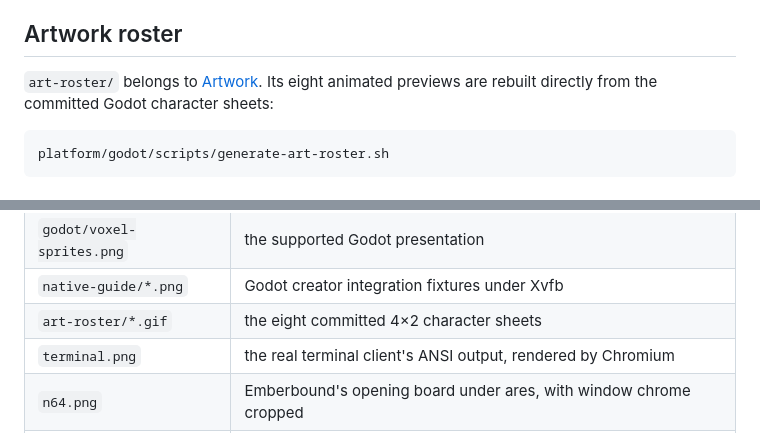
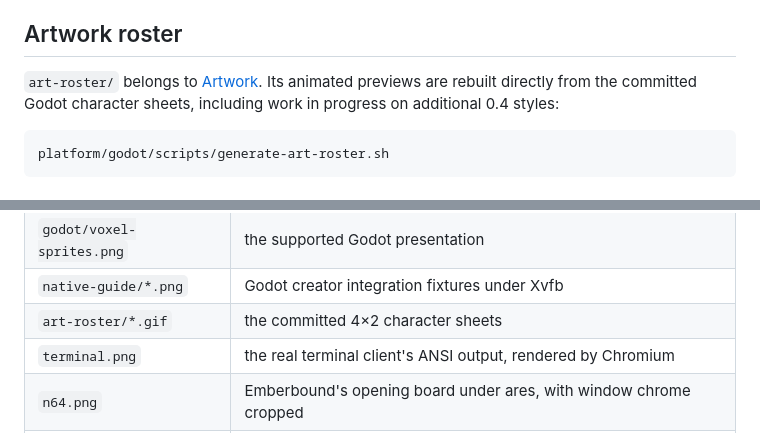
Before and after one commit to lfelipe/grandleon, a Markdown page: docs/screenshots/README.md, 2 parts joined by grey strips. Rendered like a GitHub page.

Commit message:
Add the first mythical Godot character

````diff
--- a/docs/screenshots/README.md
+++ b/docs/screenshots/README.md
@@ -32,8 +32,9 @@ capture an enabled Export Center.
 
 ## Artwork roster
 
-`art-roster/` belongs to [Artwork](../ARTWORK.md). Its eight animated previews
-are rebuilt directly from the committed Godot character sheets:
+`art-roster/` belongs to [Artwork](../ARTWORK.md). Its animated previews are
+rebuilt directly from the committed Godot character sheets, including work in
+progress on additional 0.4 styles:
 
 ```sh
 platform/godot/scripts/generate-art-roster.sh
@@ -53,7 +54,7 @@ scripts/readme-screenshots.sh terminal # or one named capture
 | `godot/gameplay.gif` | close combat from a recorded run of the Godot guided demo |
 | `godot/voxel-sprites.png` | the supported Godot presentation |
 | `native-guide/*.png` | Godot creator integration fixtures under Xvfb |
-| `art-roster/*.gif` | the eight committed 4×2 character sheets |
+| `art-roster/*.gif` | the committed 4×2 character sheets |
 | `terminal.png` | the real terminal client's ANSI output, rendered by Chromium |
 | `n64.png` | Emberbound's opening board under ares, with window chrome cropped |
 | `psx.png` | the matching verified PlayStation board, cropped to remove its diagnostic backdrop |
````
Also changed, not shown: docs/ARTWORK.md (+19 -7 lines), docs/screenshots/art-roster/mythical-knight.gif (added), 4 other files.
